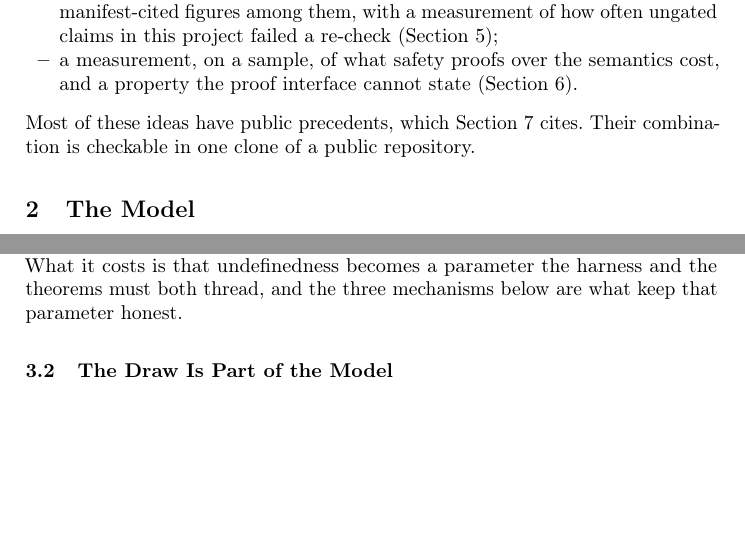
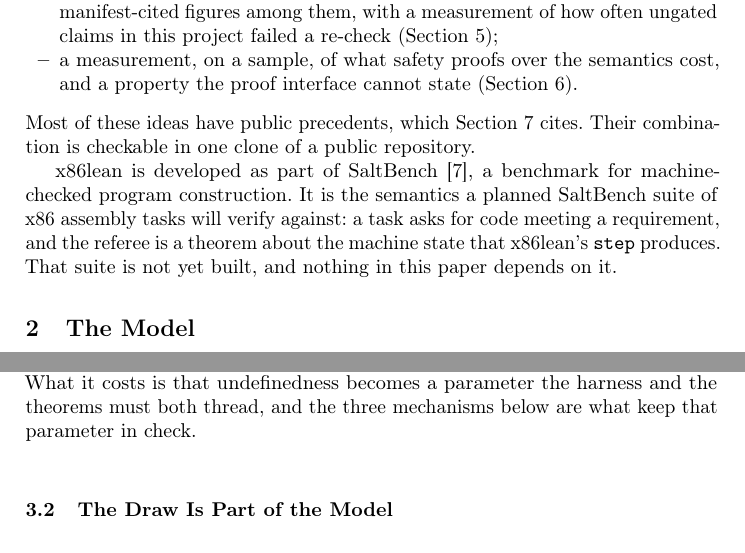
Before and after one commit to jyh/x86lean, a LaTeX paper (paper/x86lean-semantics.tex): two parts of pages 2 and 5 of 17, joined at a grey line, cut so that both start at the same text, the shorter picture padded with empty space. Compiled offline with pdfLaTeX.

Commit message:
Paper: the SaltBench umbrella paragraph, two voice fixes, and the arXiv note
The council of 2026-10-02 put this paper on arXiv as a SaltBench paper. The
introduction now says x86lean is developed as part of SaltBench (cited by its
arXiv record, read 2026-10-02) and that the planned x86 suite is not built.
Two sentences no longer lean on the word "honest". paper/README.md records
the arXiv posting and the TACAS window it falls inside.

check_claims: CLEAN, 107 claims. Abstract 1,312 of arXiv's 1,920 characters.

model: paper
Co-Authored-By: Claude Opus 5.5 <noreply@anthropic.com>

```diff
--- a/paper/x86lean-semantics.tex
+++ b/paper/x86lean-semantics.tex
@@ -89,6 +89,12 @@ What x86lean contributes is a discipline for the claims around a semantics, appl
 \end{itemize}
 Most of these ideas have public precedents, which Section~\ref{sec:related} cites. Their
 combination is checkable in one clone of a public repository.
+
+x86lean is developed as part of SaltBench~\cite{saltbench}, a benchmark for machine-checked program
+construction. It is the semantics a planned SaltBench suite of x86 assembly tasks will verify against:
+a task asks for code meeting a requirement, and the referee is a theorem about the machine state that
+x86lean's \lean{step} produces. That suite is not yet built, and nothing in this paper depends on it.
+\src{README.md, the section "Part of SaltBench"}
 
 % ---------------------------------------------------------------------------------------------
 \section{The Model}
@@ -254,7 +260,7 @@ Lean definition: \lean{step} reads undefined bits from the state, so it is an or
 that can be evaluated on a pre-state, and a theorem that places no hypothesis on the oracle holds for
 every resolution of the undefined bits. x86isa keeps a logical story and an execution story apart; we
 do not have to. What it costs is that undefinedness becomes a parameter the harness and the theorems
-must both thread, and the three mechanisms below are what keep that parameter honest.
+must both thread, and the three mechanisms below are what keep that parameter in check.
 
 \subsection{The Draw Is Part of the Model}
 \label{sec:undef:draw}
```
Also changed, not shown: paper/x86lean-semantics.bib (+11 -0 lines), paper/README.md, paper/x86lean-semantics.tex (2 more changed lines).
